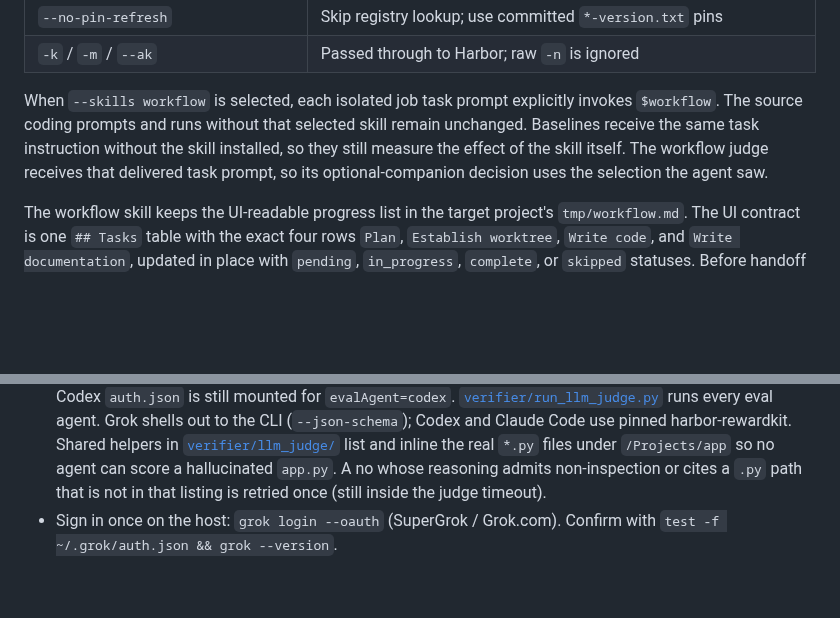
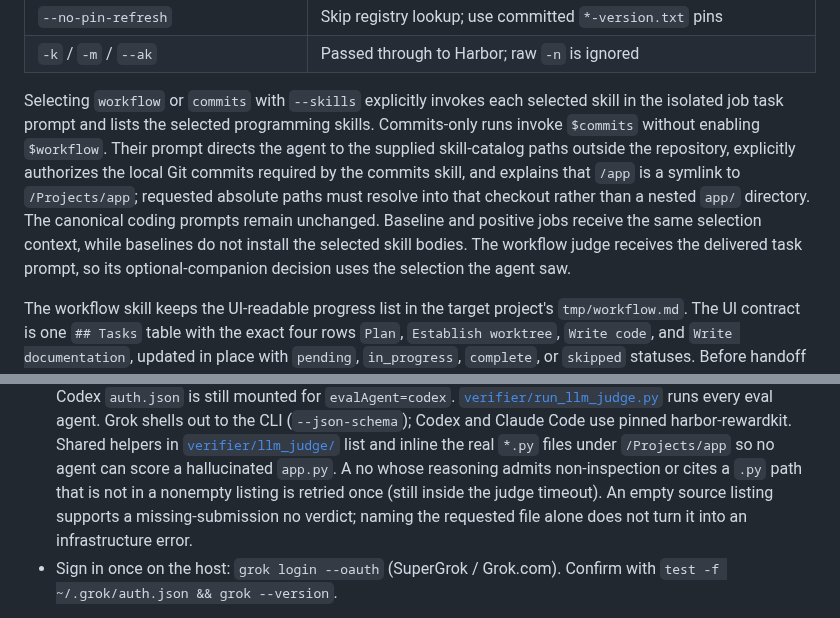
Before and after one commit to mikaeltorni/programming_prompts, a Markdown page: programming_prompt_rewritten_with_evals/evals/README.md, 2 parts joined by grey strips. GitHub-like rendering; blank space fills up the shorter version.

```diff
--- a/programming_prompt_rewritten_with_evals/evals/README.md
+++ b/programming_prompt_rewritten_with_evals/evals/README.md
@@ -79,12 +79,17 @@ under `.generated/tasks/*/tests/judges/` are also runtime-only.
 | `--no-pin-refresh` | Skip registry lookup; use committed `*-version.txt` pins |
 | `-k` / `-m` / `--ak` | Passed through to Harbor; raw `-n` is ignored |
 
-When `--skills workflow` is selected, each isolated job task prompt explicitly
-invokes `$workflow`. The source coding prompts and runs without that selected
-skill remain unchanged. Baselines receive the same task instruction without
-the skill installed, so they still measure the effect of the skill itself. The
-workflow judge receives that delivered task prompt, so its optional-companion
-decision uses the selection the agent saw.
+Selecting `workflow` or `commits` with `--skills` explicitly invokes each selected
+skill in the isolated job task prompt and lists the selected programming skills.
+Commits-only runs invoke `$commits` without enabling `$workflow`. Their prompt
+directs the agent to the supplied skill-catalog paths outside the repository,
+explicitly authorizes the local Git commits required by the commits skill, and
+explains that `/app` is a symlink to `/Projects/app`; requested absolute paths
+must resolve into that checkout rather than a nested `app/` directory.
+The canonical coding prompts remain unchanged. Baseline and positive jobs
+receive the same selection context, while baselines do not install the selected
+skill bodies. The workflow judge receives the delivered task prompt, so its
+optional-companion decision uses the selection the agent saw.
 
 The workflow skill keeps the UI-readable progress list in the target project's
 `tmp/workflow.md`. The UI contract is one `## Tasks` table with the exact four
@@ -374,7 +379,9 @@ suite goes further:
   [`verifier/llm_judge/`](verifier/llm_judge/) list and inline the real
   `*.py` files under `/Projects/app` so no agent can score a hallucinated
   `app.py`. A no whose reasoning admits non-inspection or cites a `.py` path
-  that is not in that listing is retried once (still inside the judge timeout).
+  that is not in a nonempty listing is retried once (still inside the judge
+  timeout). An empty source listing supports a missing-submission no verdict;
+  naming the requested file alone does not turn it into an infrastructure error.
 - Sign in once on the host: `grok login --oauth` (SuperGrok / Grok.com).
   Confirm with `test -f ~/.grok/auth.json && grok --version`.
 
```
Also changed, not shown: README.md (+9 -0 lines).
